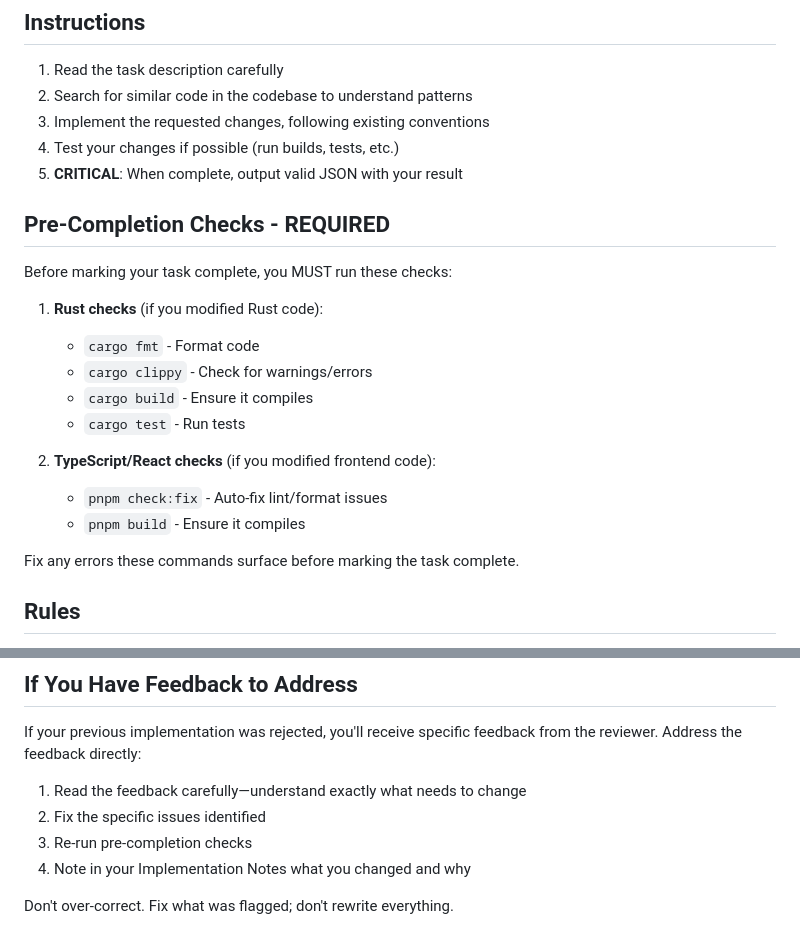
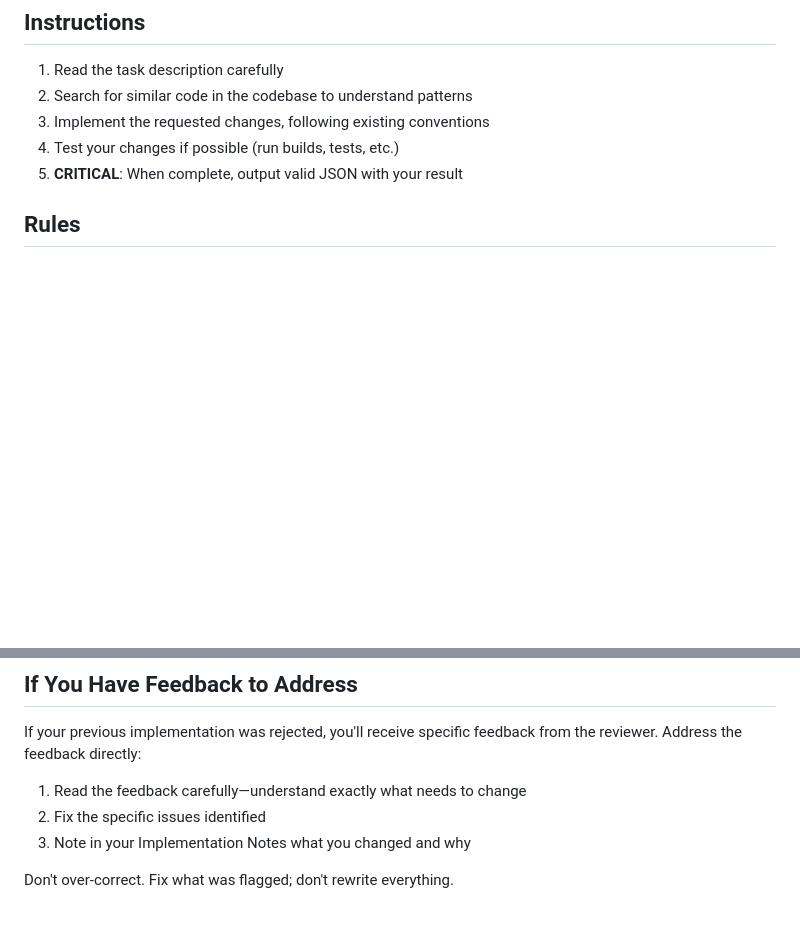
Before and after one commit to tiniest-fox/orkestra, a Markdown page: .orkestra/agents/worker.md, 2 parts joined by grey strips. Rendered like a GitHub page; blank space fills up the shorter version.

```diff
--- a/.orkestra/agents/worker.md
+++ b/.orkestra/agents/worker.md
@@ -79,22 +79,6 @@ Don't invent notes for the sake of having notes. Only flag things that were genu
 4. Test your changes if possible (run builds, tests, etc.)
 5. **CRITICAL**: When complete, output valid JSON with your result
 
-## Pre-Completion Checks - REQUIRED
-
-Before marking your task complete, you MUST run these checks:
-
-1. **Rust checks** (if you modified Rust code):
-   - `cargo fmt` - Format code
-   - `cargo clippy` - Check for warnings/errors
-   - `cargo build` - Ensure it compiles
-   - `cargo test` - Run tests
-
-2. **TypeScript/React checks** (if you modified frontend code):
-   - `pnpm check:fix` - Auto-fix lint/format issues
-   - `pnpm build` - Ensure it compiles
-
-Fix any errors these commands surface before marking the task complete.
-
 ## Rules
 
 - Do NOT ask questions or wait for input. Make reasonable assumptions and document them.
@@ -108,7 +92,6 @@ If your previous implementation was rejected, you'll receive specific feedback f
 
 1. Read the feedback carefully—understand exactly what needs to change
 2. Fix the specific issues identified
-3. Re-run pre-completion checks
-4. Note in your Implementation Notes what you changed and why
+3. Note in your Implementation Notes what you changed and why
 
 Don't over-correct. Fix what was flagged; don't rewrite everything.
```
Also changed, not shown: .orkestra/agents/reviewer.md (+15 -27 lines).
